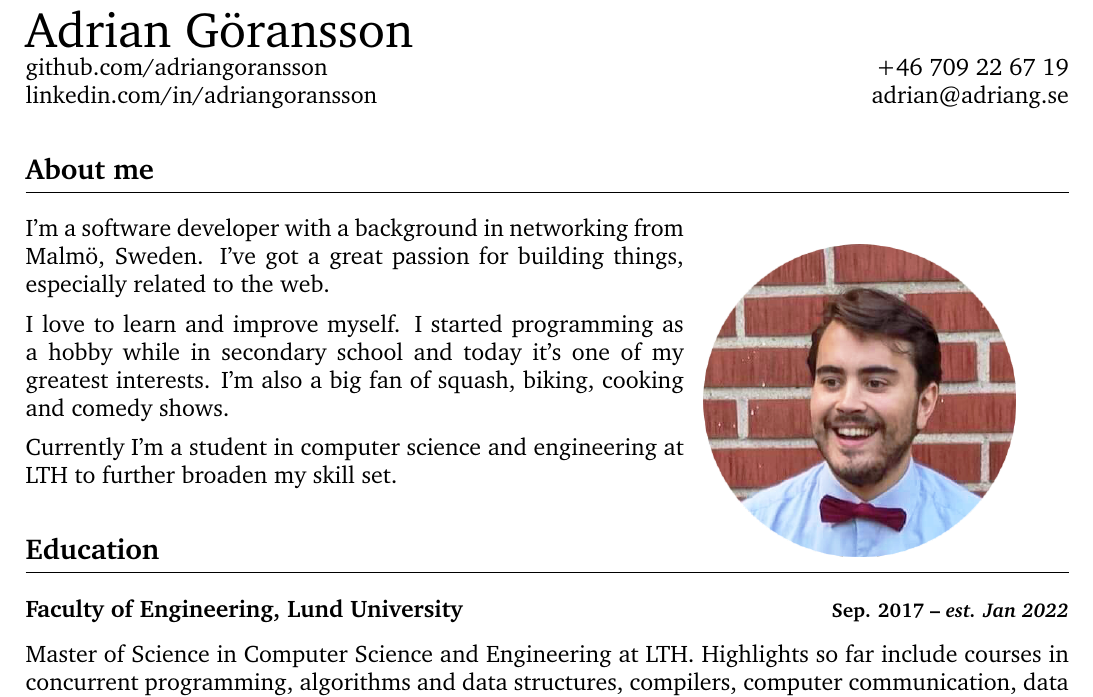
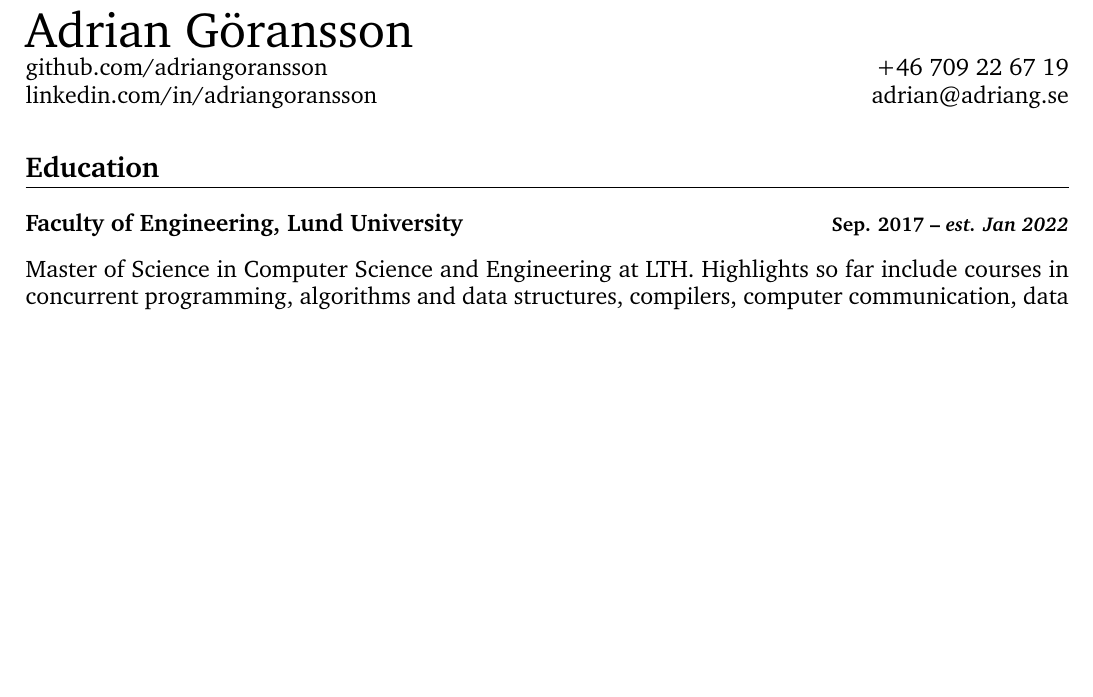
Before and after one commit to adriangoransson/adriangoransson.github.io, a LaTeX CV (adrian_goransson_cv.tex): part of page 1 of 2, cut so that both start at the same text, the shorter picture padded with empty space. Compiled offline with pdfLaTeX.

Commit message:
Remove 'about me' section

```diff
--- a/adrian_goransson_cv.tex
+++ b/adrian_goransson_cv.tex
@@ -51,22 +51,6 @@
 \href{https://www.linkedin.com/in/adriangoransson}{linkedin.com/in/adriangoransson}
 \hfill \href{mailto:adrian@adriang.se}{adrian@adriang.se}
 
-\heading{About me}
-
-    \begin{wrapfigure}[10]{r}{0.35\textwidth}
-        \includegraphics[width=5.5cm]{graphics/profile.png}
-    \end{wrapfigure}
-
-    I'm a software developer with a background in networking from Malmö, Sweden.
-    I've got a great passion for building things, especially related to the web.
-
-    \medskip
-    \noindent
-    I love to learn and improve myself. I started programming as a hobby while in secondary school and today it's one of my greatest interests. I'm also a big fan of squash, biking, cooking and comedy shows.
-
-    \medskip
-    \noindent
-    Currently I'm a student in computer science and engineering at LTH to further broaden my skill set.
 
 \heading{Education}
 
```
